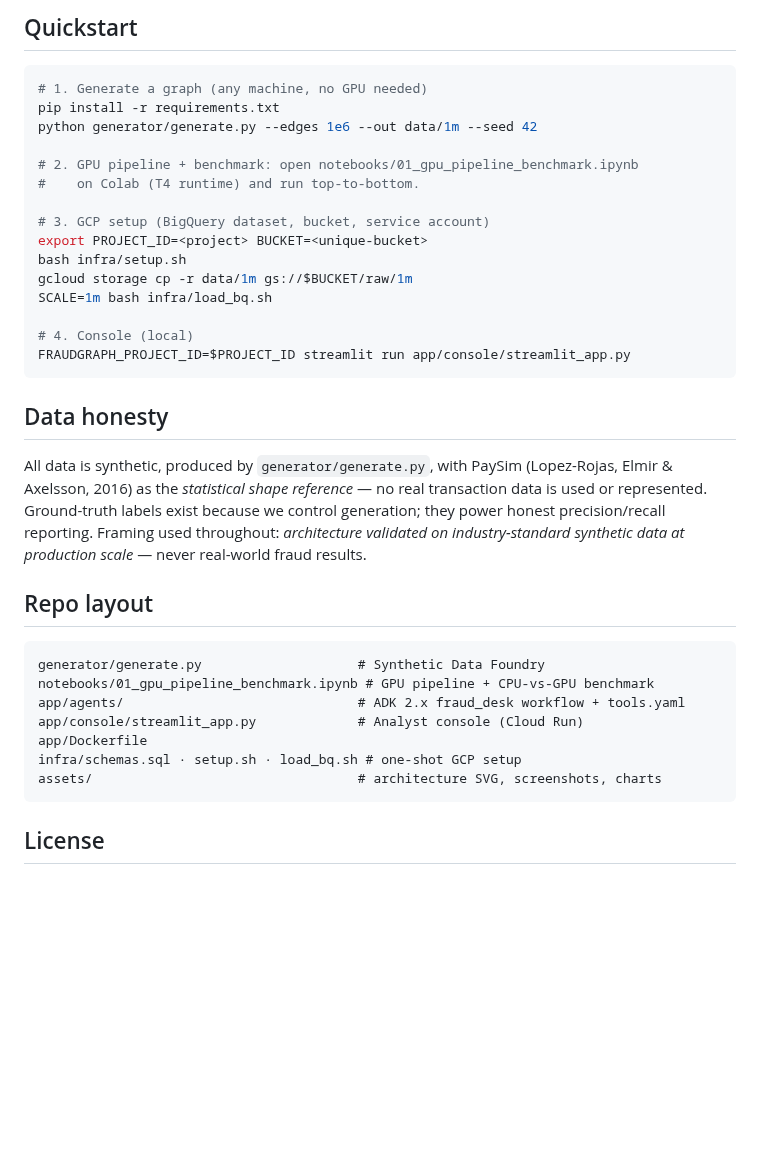
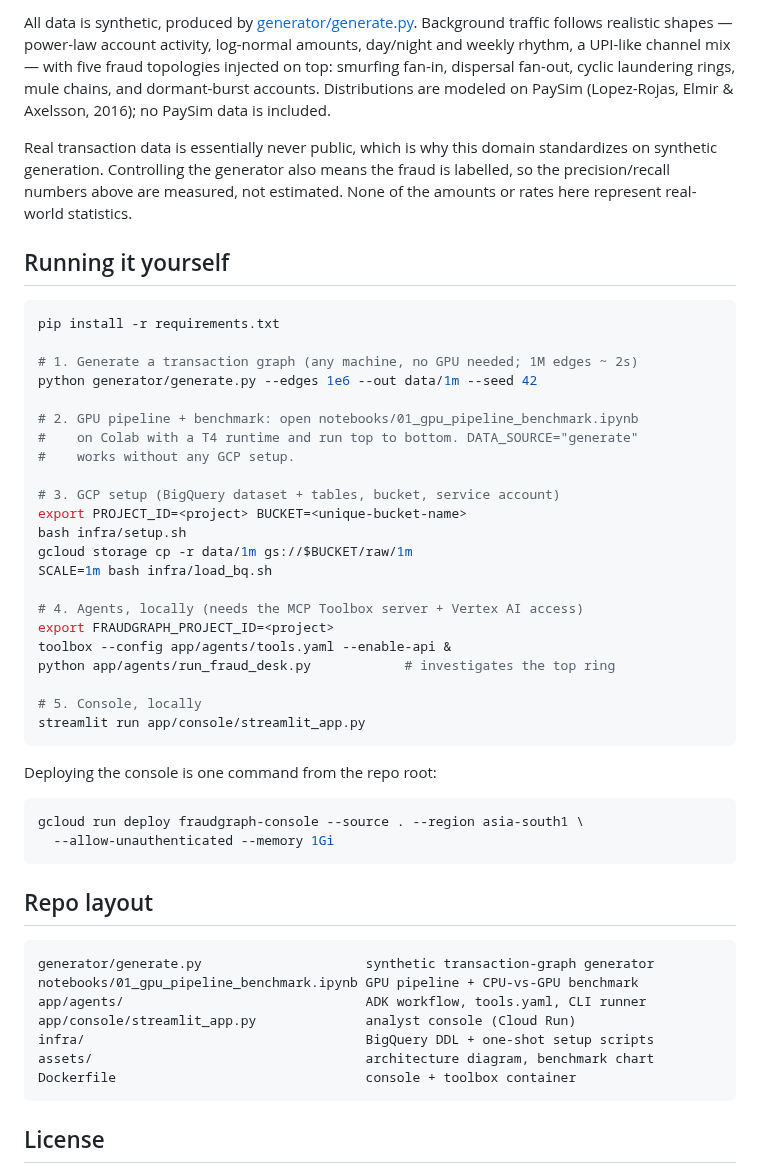
Before and after one commit to PratyushDw/fraudgraph, a Markdown page: README.md, the part around one of its changes. Rendered like a GitHub page; blank space fills up the shorter version.

````diff
--- a/README.md
+++ b/README.md
@@ -48,43 +73,61 @@ Methodology in the notebook; every number rerunnable._
 
-## Quickstart
+All data is synthetic, produced by [generator/generate.py](generator/generate.py).
+Background traffic follows realistic shapes — power-law account activity,
+log-normal amounts, day/night and weekly rhythm, a UPI-like channel mix — with
+five fraud topologies injected on top: smurfing fan-in, dispersal fan-out,
+cyclic laundering rings, mule chains, and dormant-burst accounts. Distributions
+are modeled on PaySim (Lopez-Rojas, Elmir & Axelsson, 2016); no PaySim data is
+included.
+
+Real transaction data is essentially never public, which is why this domain
+standardizes on synthetic generation. Controlling the generator also means the
+fraud is labelled, so the precision/recall numbers above are measured, not
+estimated. None of the amounts or rates here represent real-world statistics.
+
+## Running it yourself
 
 ```bash
-# 1. Generate a graph (any machine, no GPU needed)
 pip install -r requirements.txt
+
+# 1. Generate a transaction graph (any machine, no GPU needed; 1M edges ~ 2s)
 python generator/generate.py --edges 1e6 --out data/1m --seed 42
 
 # 2. GPU pipeline + benchmark: open notebooks/01_gpu_pipeline_benchmark.ipynb
-#    on Colab (T4 runtime) and run top-to-bottom.
+#    on Colab with a T4 runtime and run top to bottom. DATA_SOURCE="generate"
+#    works without any GCP setup.
 
-# 3. GCP setup (BigQuery dataset, bucket, service account)
-export PROJECT_ID=<project> BUCKET=<unique-bucket>
+# 3. GCP setup (BigQuery dataset + tables, bucket, service account)
+export PROJECT_ID=<project> BUCKET=<unique-bucket-name>
 bash infra/setup.sh
 gcloud storage cp -r data/1m gs://$BUCKET/raw/1m
 SCALE=1m bash infra/load_bq.sh
 
-# 4. Console (local)
-FRAUDGRAPH_PROJECT_ID=$PROJECT_ID streamlit run app/console/streamlit_app.py
+# 4. Agents, locally (needs the MCP Toolbox server + Vertex AI access)
+export FRAUDGRAPH_PROJECT_ID=<project>
+toolbox --config app/agents/tools.yaml --enable-api &
+python app/agents/run_fraud_desk.py            # investigates the top ring
+
+# 5. Console, locally
+streamlit run app/console/streamlit_app.py
 ```
 
-## Data honesty
+Deploying the console is one command from the repo root:
 
-All data is synthetic, produced by `generator/generate.py`, with PaySim
-(Lopez-Rojas, Elmir & Axelsson, 2016) as the *statistical shape reference* — no real
-transaction data is used or represented. Ground-truth labels exist because we control
-generation; they power honest precision/recall reporting. Framing used throughout:
-*architecture validated on industry-standard synthetic data at production scale* —
-never real-world fraud results.
+```bash
+gcloud run deploy fraudgraph-console --source . --region asia-south1 \
+  --allow-unauthenticated --memory 1Gi
+```
 
 ## Repo layout
 
 ```
-generator/generate.py                    # Synthetic Data Foundry
-notebooks/01_gpu_pipeline_benchmark.ipynb # GPU pipeline + CPU-vs-GPU benchmark
-app/agents/                              # ADK 2.x fraud_desk workflow + tools.yaml
-app/console/streamlit_app.py             # Analyst console (Cloud Run)
-app/Dockerfile
-infra/schemas.sql · setup.sh · load_bq.sh # one-shot GCP setup
-assets/                                  # architecture SVG, screenshots, charts
+generator/generate.py                     synthetic transaction-graph generator
+notebooks/01_gpu_pipeline_benchmark.ipynb GPU pipeline + CPU-vs-GPU benchmark
+app/agents/                               ADK workflow, tools.yaml, CLI runner
+app/console/streamlit_app.py              analyst console (Cloud Run)
+infra/                                    BigQuery DDL + one-shot setup scripts
+assets/                                   architecture diagram, benchmark chart
+Dockerfile                                console + toolbox container
 ```
 
 ## License
````
Also changed, not shown: other parts of README.md (+58 -33 lines), assets/benchmark_chart.png (added), 5 other files.
